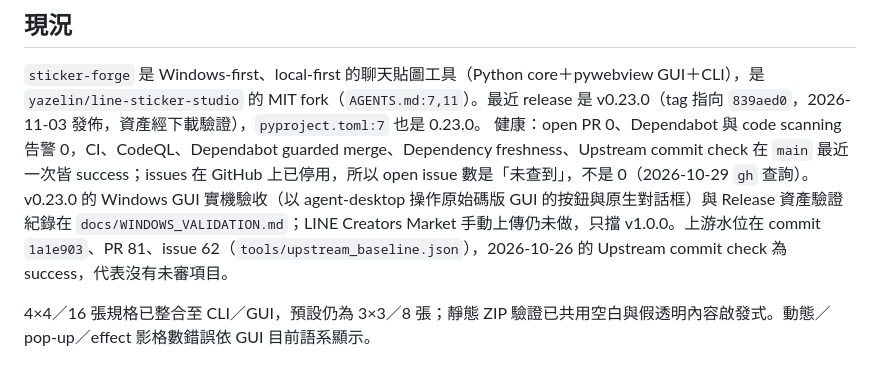
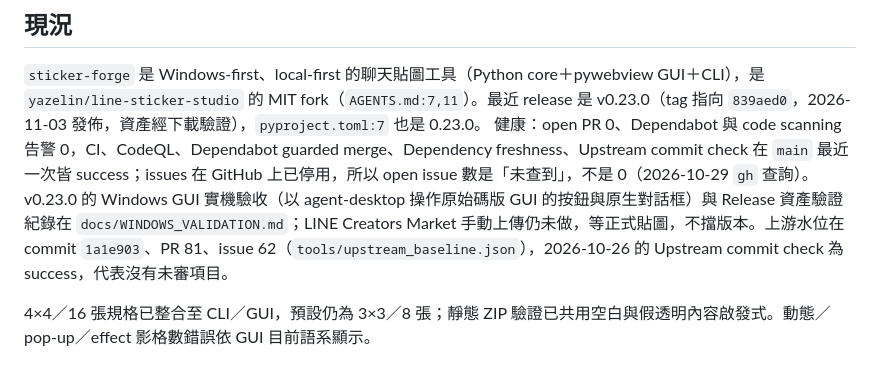
Before and after one commit to SanHsien/sticker-forge, a Markdown page: ROADMAP.md, the part around the change. Drawn GitHub-style.

Commit message:
docs(roadmap): status line matches the v1.0.0 gate change
Co-Authored-By: Claude Opus 5.5 <noreply@anthropic.com>

```diff
--- a/ROADMAP.md
+++ b/ROADMAP.md
@@ -7,7 +7,7 @@
 
 `sticker-forge` 是 Windows-first、local-first 的聊天貼圖工具（Python core＋pywebview GUI＋CLI），是 `yazelin/line-sticker-studio` 的 MIT fork（`AGENTS.md:7,11`）。最近 release 是 v0.23.0（tag 指向 `839aed0`，2026-11-03 發佈，資產經下載驗證），`pyproject.toml:7` 也是 0.23.0。
 健康：open PR 0、Dependabot 與 code scanning 告警 0，CI、CodeQL、Dependabot guarded merge、Dependency freshness、Upstream commit check 在 `main` 最近一次皆 success；issues 在 GitHub 上已停用，所以 open issue 數是「未查到」，不是 0（2026-10-29 `gh` 查詢）。
-v0.23.0 的 Windows GUI 實機驗收（以 agent-desktop 操作原始碼版 GUI 的按鈕與原生對話框）與 Release 資產驗證紀錄在 `docs/WINDOWS_VALIDATION.md`；LINE Creators Market 手動上傳仍未做，只擋 v1.0.0。上游水位在 commit `1a1e903`、PR 81、issue 62（`tools/upstream_baseline.json`），2026-10-26 的 Upstream commit check 為 success，代表沒有未審項目。
+v0.23.0 的 Windows GUI 實機驗收（以 agent-desktop 操作原始碼版 GUI 的按鈕與原生對話框）與 Release 資產驗證紀錄在 `docs/WINDOWS_VALIDATION.md`；LINE Creators Market 手動上傳仍未做，等正式貼圖，不擋版本。上游水位在 commit `1a1e903`、PR 81、issue 62（`tools/upstream_baseline.json`），2026-10-26 的 Upstream commit check 為 success，代表沒有未審項目。
 
 4×4／16 張規格已整合至 CLI／GUI，預設仍為 3×3／8 張；靜態 ZIP 驗證已共用空白與假透明內容啟發式。動態／pop-up／effect 影格數錯誤依 GUI 目前語系顯示。
 
```
